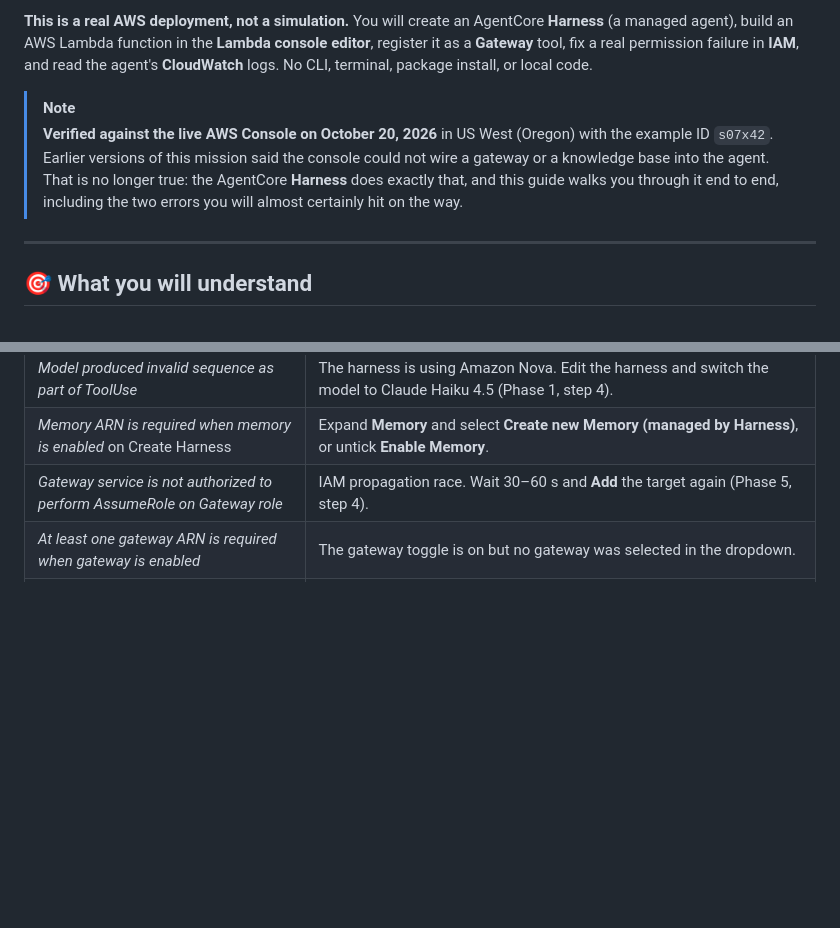
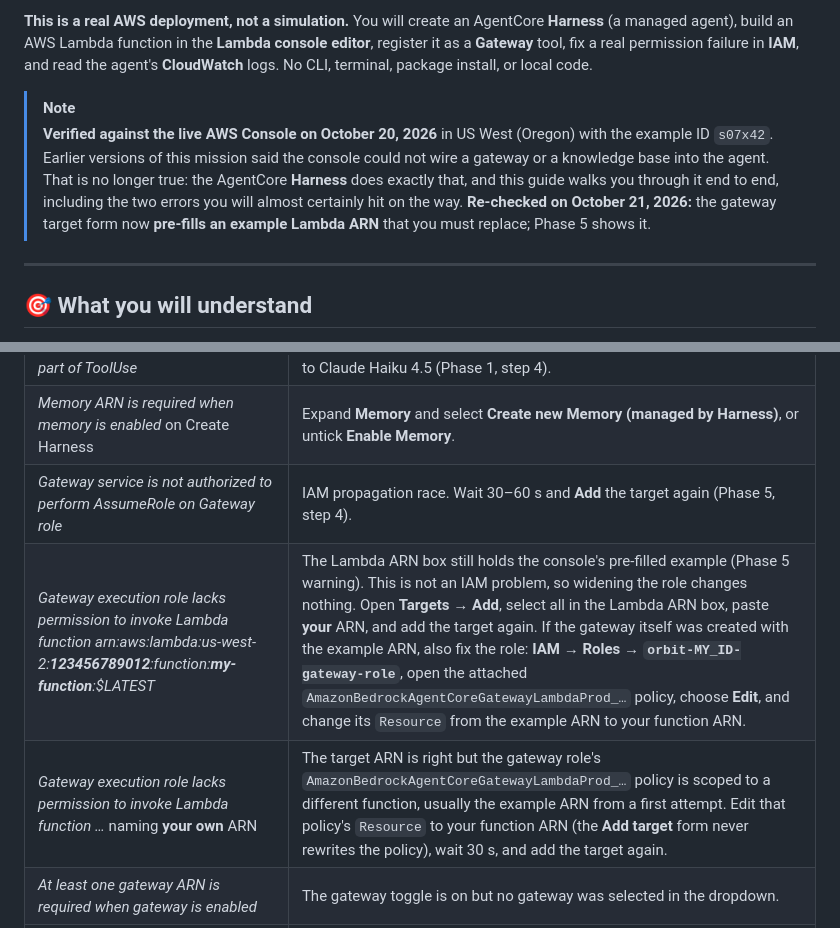
Before and after one commit to varoonsahgal/orbit-field-academy-student-labs, a Markdown page: 04-ORBIT-Launch-Control.md, 2 parts joined by grey strips. Drawn GitHub-style; blank space fills up the shorter version.

```diff
--- a/04-ORBIT-Launch-Control.md
+++ b/04-ORBIT-Launch-Control.md
@@ -8,7 +8,7 @@
 **This is a real AWS deployment, not a simulation.** You will create an AgentCore **Harness** (a managed agent), build an AWS Lambda function in the **Lambda console editor**, register it as a **Gateway** tool, fix a real permission failure in **IAM**, and read the agent's **CloudWatch** logs. No CLI, terminal, package install, or local code.
 
 > [!NOTE]
-> **Verified against the live AWS Console on October 20, 2026** in US West (Oregon) with the example ID `s07x42`. Earlier versions of this mission said the console could not wire a gateway or a knowledge base into the agent. That is no longer true: the AgentCore **Harness** does exactly that, and this guide walks you through it end to end, including the two errors you will almost certainly hit on the way.
+> **Verified against the live AWS Console on October 20, 2026** in US West (Oregon) with the example ID `s07x42`. Earlier versions of this mission said the console could not wire a gateway or a knowledge base into the agent. That is no longer true: the AgentCore **Harness** does exactly that, and this guide walks you through it end to end, including the two errors you will almost certainly hit on the way. **Re-checked on October 21, 2026:** the gateway target form now **pre-fills an example Lambda ARN** that you must replace; Phase 5 shows it.
 
 ---
 
@@ -473,6 +478,8 @@ Open **IAM → Roles** and view `orbit-MY_ID-harness-role` and `orbit-MY_ID-gate
 | *Model produced invalid sequence as part of ToolUse* | The harness is using Amazon Nova. Edit the harness and switch the model to Claude Haiku 4.5 (Phase 1, step 4). |
 | *Memory ARN is required when memory is enabled* on Create Harness | Expand **Memory** and select **Create new Memory (managed by Harness)**, or untick **Enable Memory**. |
 | *Gateway service is not authorized to perform AssumeRole on Gateway role* | IAM propagation race. Wait 30–60 s and **Add** the target again (Phase 5, step 4). |
+| *Gateway execution role lacks permission to invoke Lambda function arn:aws:lambda:us-west-2:**123456789012**:function:**my-function**:$LATEST* | The Lambda ARN box still holds the console's pre-filled example (Phase 5 warning). This is not an IAM problem, so widening the role changes nothing. Open **Targets → Add**, select all in the Lambda ARN box, paste **your** ARN, and add the target again. If the gateway itself was created with the example ARN, also fix the role: **IAM → Roles → `orbit-MY_ID-gateway-role`**, open the attached `AmazonBedrockAgentCoreGatewayLambdaProd_…` policy, choose **Edit**, and change its `Resource` from the example ARN to your function ARN. |
+| *Gateway execution role lacks permission to invoke Lambda function …* naming **your own** ARN | The target ARN is right but the gateway role's `AmazonBedrockAgentCoreGatewayLambdaProd_…` policy is scoped to a different function, usually the example ARN from a first attempt. Edit that policy's `Resource` to your function ARN (the **Add target** form never rewrites the policy), wait 30 s, and add the target again. |
 | *At least one gateway ARN is required when gateway is enabled* | The gateway toggle is on but no gateway was selected in the dropdown. |
 | *Failed to load tool … 403 Forbidden* | Harness execution role lacks `bedrock-agentcore:InvokeGateway` on **your** gateway ARN (Phase 6). After fixing, start a **new session**. |
 | Tool exists on the gateway but the agent never calls it | You are in an old session; start a new one. Check the tool *description* explains when to use it. |
```
Also changed, not shown: other parts of 04-ORBIT-Launch-Control.md (+8 -3 lines), images/m04-19a-gateway-target-prefilled-arn.png (added).
